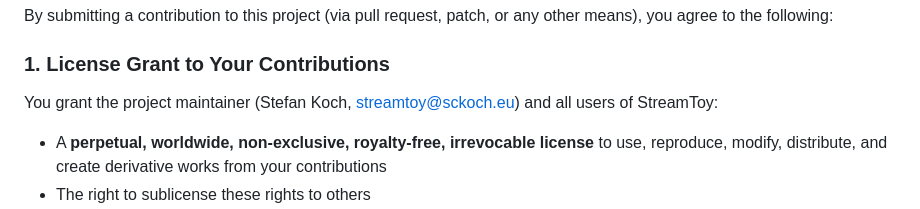
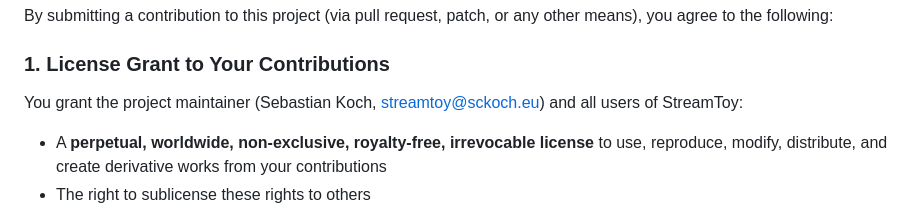
Before and after one commit to hgbrd23/stream_toy, a Markdown page: CONTRIBUTORS.md, the part around the change. GitHub-like rendering.

```diff
--- a/CONTRIBUTORS.md
+++ b/CONTRIBUTORS.md
@@ -10,7 +10,7 @@ By submitting a contribution to this project (via pull request, patch, or any ot
 
 ### 1. License Grant to Your Contributions
 
-You grant the project maintainer (Stefan Koch, streamtoy@sckoch.eu) and all users of StreamToy:
+You grant the project maintainer (Sebastian Koch, streamtoy@sckoch.eu) and all users of StreamToy:
 
 - A **perpetual, worldwide, non-exclusive, royalty-free, irrevocable license** to use, reproduce, modify, distribute, and create derivative works from your contributions
 - The right to sublicense these rights to others
```
Also changed, not shown: readme.md (+7 -8 lines).
